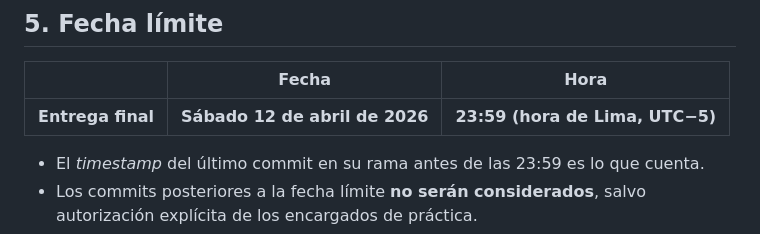
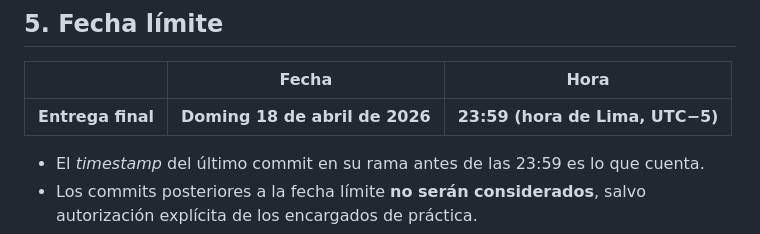
Before and after one commit to Fer20ca/Macro_inter_2026H1, a Markdown page: PS01/instrucciones.md, the part around the change. GitHub-like rendering.

```diff
--- a/PS01/instrucciones.md
+++ b/PS01/instrucciones.md
@@ -140,7 +140,7 @@ git push origin PS01/grupoXX
 
 | | Fecha | Hora |
 |---|---|---|
-| **Entrega final** | **Sábado 12 de abril de 2026** | **23:59 (hora de Lima, UTC−5)** |
+| **Entrega final** | **Doming 18 de abril de 2026** | **23:59 (hora de Lima, UTC−5)** |
 
 - El *timestamp* del último commit en su rama antes de las 23:59 es lo que cuenta.
 - Los commits posteriores a la fecha límite **no serán considerados**, salvo autorización explícita de los encargados de práctica.
```
